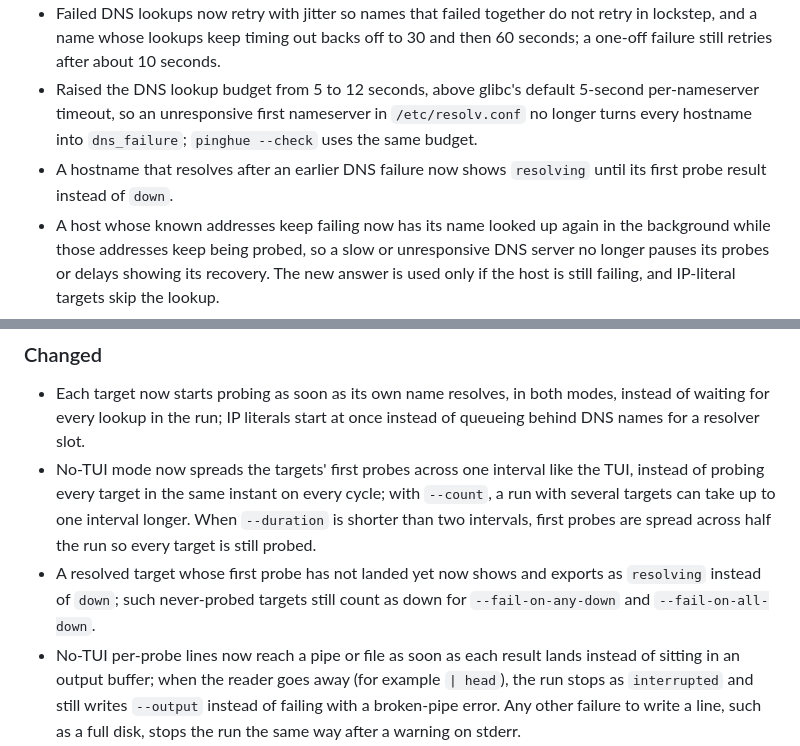
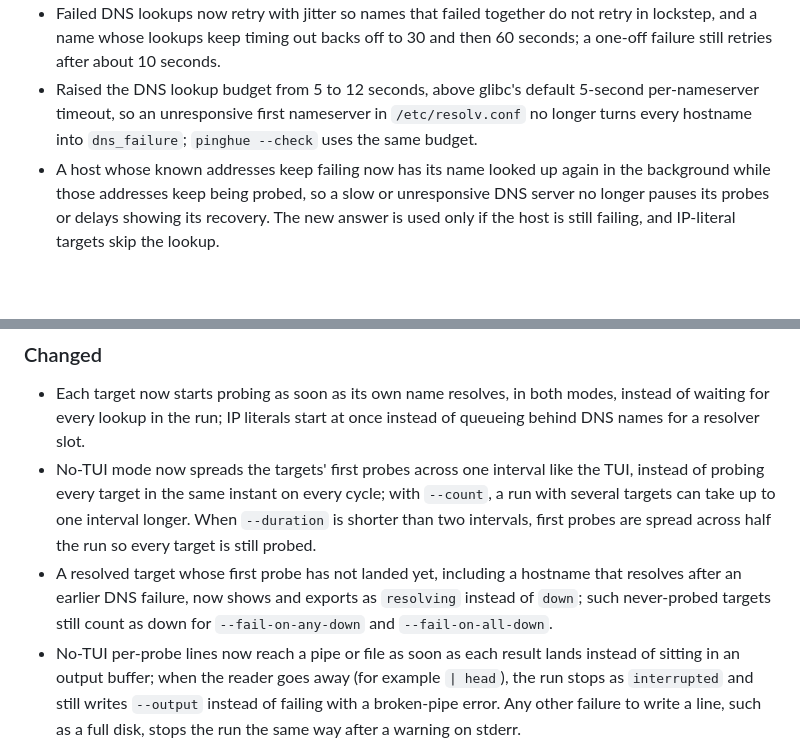
Before and after one commit to inxbit/pinghue, a Markdown page: CHANGELOG.md, 2 parts joined by grey strips. GitHub-like rendering; blank space fills up the shorter version.

Commit message:
docs: fold the duplicate resolving entry into Changed
The Fixed entry for a hostname that resolves after a DNS failure described
a special case of the Changed entry for resolved targets whose first probe
has not landed. Keep one entry that names both.

```diff
--- a/CHANGELOG.md
+++ b/CHANGELOG.md
@@ -20,14 +20,13 @@ Starting with `1.0.0`, this project follows semantic versioning. CLI flags and J
 - Stuck DNS lookups no longer make other hostnames fail with `resolver worker limit reached`. A lookup that runs past its budget keeps its resolver thread until the OS resolver returns, other lookups wait for a free thread, and a retry of a name whose lookup is still running shares that lookup instead of starting another thread. A host that cannot get a resolver thread (all are busy, or the process or container thread limit is reached) keeps its current state (`resolving` before its first lookup) and retries on its next probe, with no new `dns_failure` verdict and no 10-second DNS cooldown; such a probe does not count toward `--count`, so a `--count` run no longer ends with hosts that were never looked up. When a lookup finishes after its budget expired, the name's next retry uses that answer instead of starting a new lookup. Resolver threads are capped at 128 (previously 16) and lookup concurrency is 32 (previously 16).
 - Failed DNS lookups now retry with jitter so names that failed together do not retry in lockstep, and a name whose lookups keep timing out backs off to 30 and then 60 seconds; a one-off failure still retries after about 10 seconds.
 - Raised the DNS lookup budget from 5 to 12 seconds, above glibc's default 5-second per-nameserver timeout, so an unresponsive first nameserver in `/etc/resolv.conf` no longer turns every hostname into `dns_failure`; `pinghue --check` uses the same budget.
-- A hostname that resolves after an earlier DNS failure now shows `resolving` until its first probe result instead of `down`.
 - A host whose known addresses keep failing now has its name looked up again in the background while those addresses keep being probed, so a slow or unresponsive DNS server no longer pauses its probes or delays showing its recovery. The new answer is used only if the host is still failing, and IP-literal targets skip the lookup.
 
 ### Changed
 
 - Each target now starts probing as soon as its own name resolves, in both modes, instead of waiting for every lookup in the run; IP literals start at once instead of queueing behind DNS names for a resolver slot.
 - No-TUI mode now spreads the targets' first probes across one interval like the TUI, instead of probing every target in the same instant on every cycle; with `--count`, a run with several targets can take up to one interval longer. When `--duration` is shorter than two intervals, first probes are spread across half the run so every target is still probed.
-- A resolved target whose first probe has not landed yet now shows and exports as `resolving` instead of `down`; such never-probed targets still count as down for `--fail-on-any-down` and `--fail-on-all-down`.
+- A resolved target whose first probe has not landed yet, including a hostname that resolves after an earlier DNS failure, now shows and exports as `resolving` instead of `down`; such never-probed targets still count as down for `--fail-on-any-down` and `--fail-on-all-down`.
 - No-TUI per-probe lines now reach a pipe or file as soon as each result lands instead of sitting in an output buffer; when the reader goes away (for example `| head`), the run stops as `interrupted` and still writes `--output` instead of failing with a broken-pipe error. Any other failure to write a line, such as a full disk, stops the run the same way after a warning on stderr.
 
 ## 5.1.0 - 2026-08-18
```
